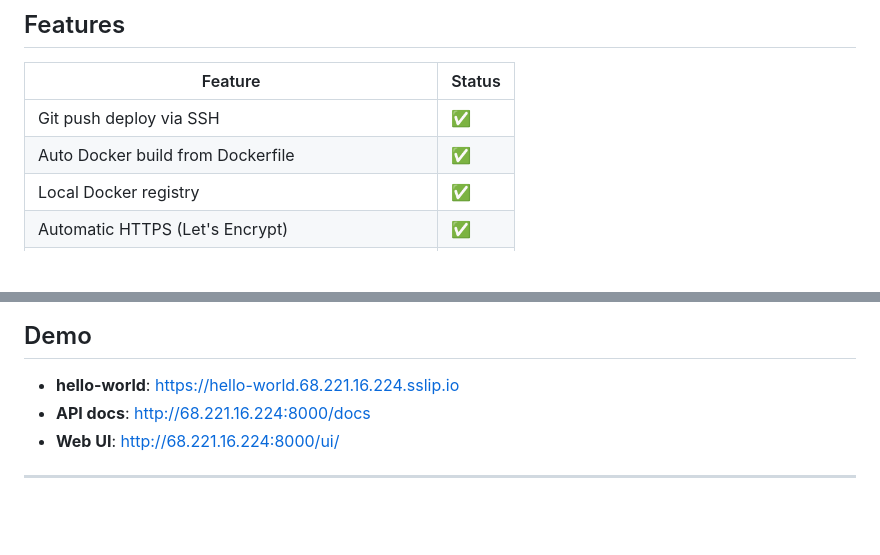
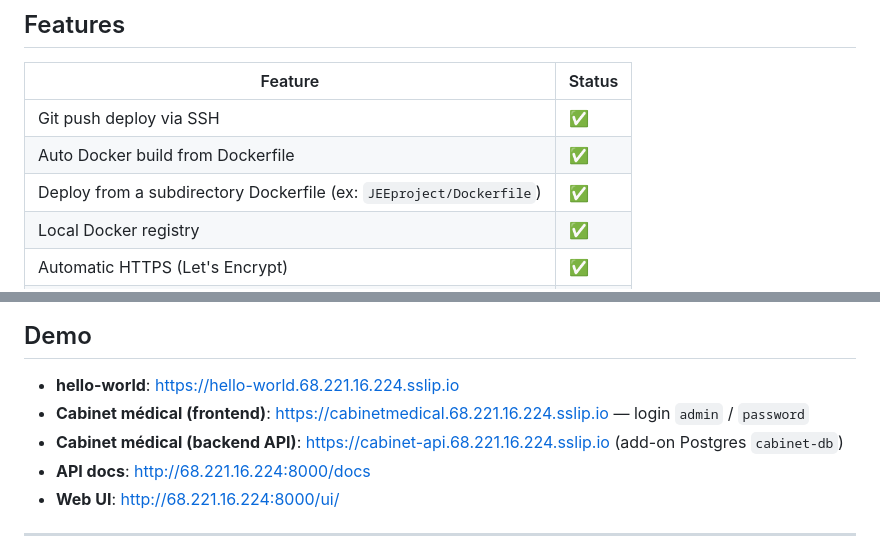
Before and after one commit to Abdoulnasse-8/mini-heroku, a Markdown page: README.md, 2 parts joined by grey strips. Rendered like a GitHub page; blank space fills up the shorter version.

```diff
--- a/README.md
+++ b/README.md
@@ -74,6 +74,7 @@ git push ───────────────────────
 |---|---|
 | Git push deploy via SSH | ✅ |
 | Auto Docker build from Dockerfile | ✅ |
+| Deploy from a subdirectory Dockerfile (ex: `JEEproject/Dockerfile`) | ✅ |
 | Local Docker registry | ✅ |
 | Automatic HTTPS (Let's Encrypt) | ✅ |
 | Custom subdomain per app | ✅ |
@@ -374,6 +397,8 @@ mini-heroku/
 ## Demo
 
 - **hello-world**: https://hello-world.68.221.16.224.sslip.io
+- **Cabinet médical (frontend)**: https://cabinetmedical.68.221.16.224.sslip.io — login `admin` / `password`
+- **Cabinet médical (backend API)**: https://cabinet-api.68.221.16.224.sslip.io (add-on Postgres `cabinet-db`)
 - **API docs**: http://68.221.16.224:8000/docs
 - **Web UI**: http://68.221.16.224:8000/ui/
 
```
Also changed, not shown: other parts of README.md (+25 -3 lines).
